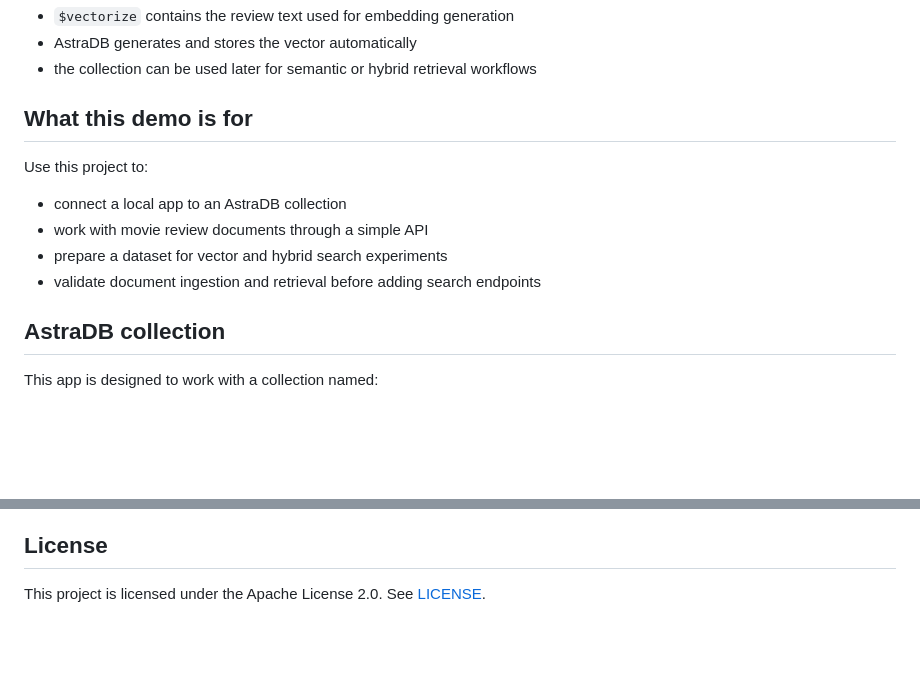
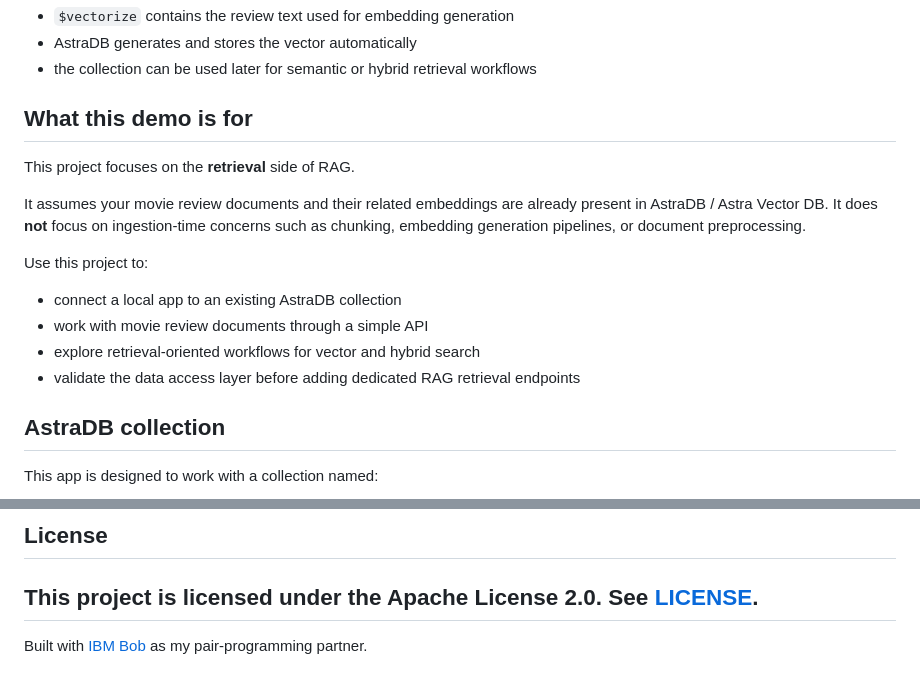
Before and after one commit to pravinbhat/astra-search-demo, a Markdown page: README.md, 2 parts joined by grey strips. Drawn GitHub-style; blank space fills up the shorter version.

```diff
--- a/README.md
+++ b/README.md
@@ -10,12 +10,16 @@ This project is centered around movie review documents stored in AstraDB, where:
 
 ## What this demo is for
 
+This project focuses on the **retrieval** side of RAG.
+
+It assumes your movie review documents and their related embeddings are already present in AstraDB / Astra Vector DB. It does **not** focus on ingestion-time concerns such as chunking, embedding generation pipelines, or document preprocessing.
+
 Use this project to:
 
-- connect a local app to an AstraDB collection
+- connect a local app to an existing AstraDB collection
 - work with movie review documents through a simple API
-- prepare a dataset for vector and hybrid search experiments
-- validate document ingestion and retrieval before adding search endpoints
+- explore retrieval-oriented workflows for vector and hybrid search
+- validate the data access layer before adding dedicated RAG retrieval endpoints
 
 ## AstraDB collection
 
@@ -240,3 +189,6 @@ Use Python 3.13 for local setup.
 ## License
 
 This project is licensed under the Apache License 2.0. See [LICENSE](LICENSE).
+---
+
+Built with [IBM Bob](https://bob.ibm.com/) as my pair-programming partner.
```
Also changed, not shown: other parts of README.md (+2 -57 lines), API.md (added, +110 -0 lines).
